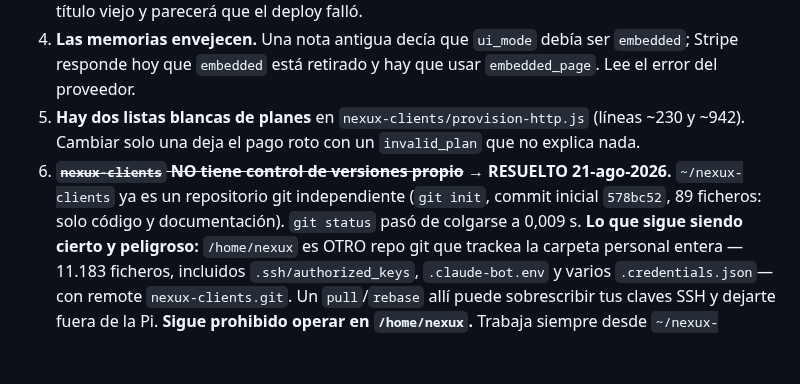
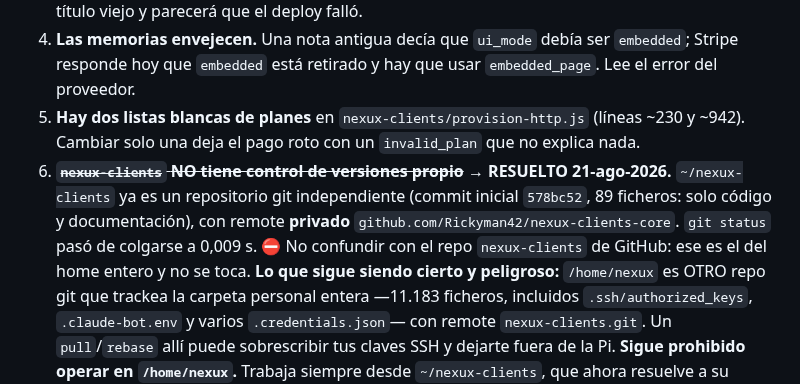
Before and after one commit to Rickyman42/nexux-pro, a Markdown page: AGENTS.md, the part around the change. GitHub-like rendering; blank space fills up the shorter version.

```diff
--- a/AGENTS.md
+++ b/AGENTS.md
@@ -165,8 +165,10 @@ Si devuelve FALLO, **no está hecho**. (El verificador no valida `.css` ni `.ast
 5. **Hay dos listas blancas de planes** en `nexux-clients/provision-http.js` (líneas ~230 y ~942).
    Cambiar solo una deja el pago roto con un `invalid_plan` que no explica nada.
 6. ~~**`nexux-clients` NO tiene control de versiones propio**~~ → **RESUELTO 21-ago-2026.**
-   `~/nexux-clients` ya es un repositorio git independiente (`git init`, commit inicial `578bc52`,
-   89 ficheros: solo código y documentación). `git status` pasó de colgarse a 0,009 s.
+   `~/nexux-clients` ya es un repositorio git independiente (commit inicial `578bc52`, 89 ficheros:
+   solo código y documentación), con remote **privado** `github.com/Rickyman42/nexux-clients-core`.
+   `git status` pasó de colgarse a 0,009 s. ⛔ No confundir con el repo `nexux-clients` de GitHub:
+   ese es el del home entero y no se toca.
    **Lo que sigue siendo cierto y peligroso:** `/home/nexux` es OTRO repo git que trackea la carpeta
    personal entera —11.183 ficheros, incluidos `.ssh/authorized_keys`, `.claude-bot.env` y varios
    `.credentials.json`— con remote `nexux-clients.git`. Un `pull`/`rebase` allí puede sobrescribir tus
```
Also changed, not shown: progress/REGISTRO.md (+1 -0 lines).
